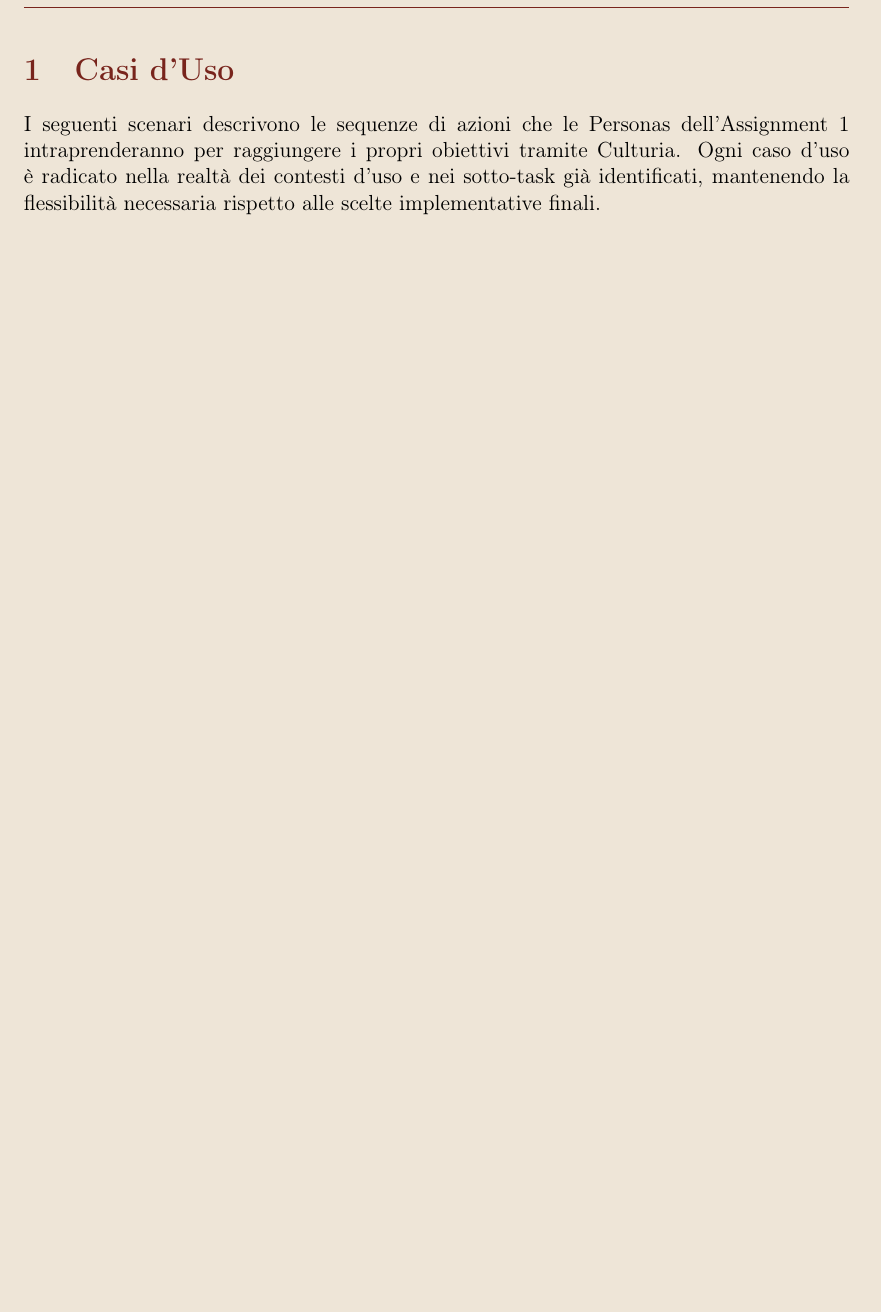
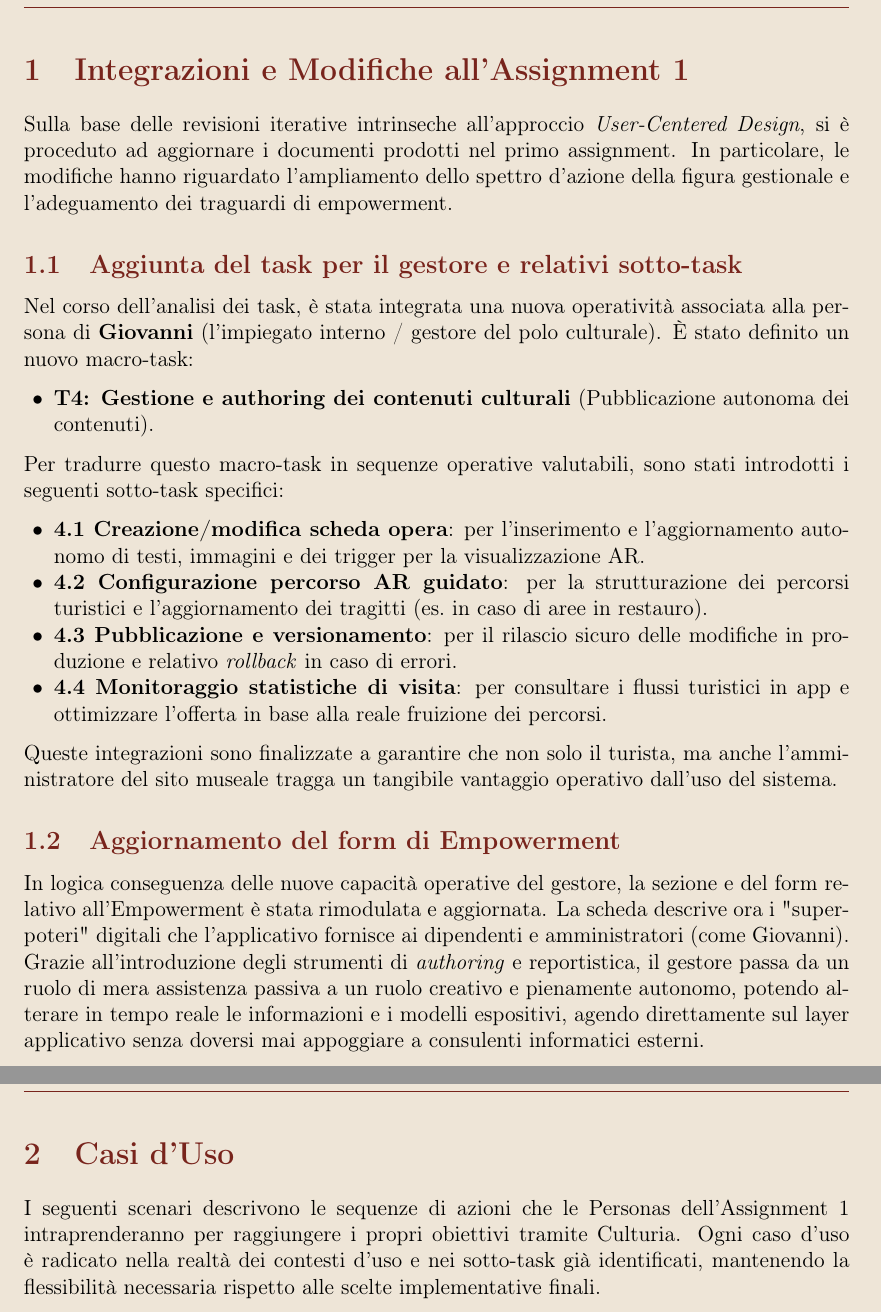
Before and after one commit to AntonioWalter/Culturia_IUM, a LaTeX problem sheet (docs/documentazione/assignment2/latex/main.tex, which reads docs/documentazione/assignment2/latex/chapters/1_modifiche.tex): part of page 3 of 15 before the commit and two parts of pages 3 and 4 of 16 after it, the two joined at a grey line, cut at the place of the change, the shorter picture padded with empty space. Compiled offline with pdfLaTeX.

Commit message:
fix(docs): aggiunto capitolo per aggiornare i cambiamenti fatti nell assignment1.

```diff
--- /dev/null
+++ b/docs/documentazione/assignment2/latex/chapters/1_modifiche.tex
@@ -0,0 +1,23 @@
+\section{Integrazioni e Modifiche all'Assignment 1}
+
+Sulla base delle revisioni iterative intrinseche all'approccio \textit{User-Centered Design}, si è proceduto ad aggiornare i documenti prodotti nel primo assignment. In particolare, le modifiche hanno riguardato l'ampliamento dello spettro d'azione della figura gestionale e l'adeguamento dei traguardi di empowerment.
+
+\subsection{Aggiunta del task per il gestore e relativi sotto-task}
+Nel corso dell'analisi dei task, è stata integrata una nuova operatività associata alla persona di \textbf{Giovanni} (l'impiegato interno / gestore del polo culturale). È stato definito un nuovo macro-task:
+\begin{itemize}[nosep, leftmargin=1.4em]
+    \item \textbf{T4: Gestione e authoring dei contenuti culturali} (Pubblicazione autonoma dei contenuti).
+\end{itemize}
+
+Per tradurre questo macro-task in sequenze operative valutabili, sono stati introdotti i seguenti sotto-task specifici:
+\begin{itemize}[nosep, leftmargin=1.4em]
+    \item \textbf{4.1 Creazione/modifica scheda opera}: per l'inserimento e l'aggiornamento autonomo di testi, immagini e dei trigger per la visualizzazione AR.
+    \item \textbf{4.2 Configurazione percorso AR guidato}: per la strutturazione dei percorsi turistici e l'aggiornamento dei tragitti (es.\ in caso di aree in restauro).
+    \item \textbf{4.3 Pubblicazione e versionamento}: per il rilascio sicuro delle modifiche in produzione e relativo \textit{rollback} in caso di errori.
+    \item \textbf{4.4 Monitoraggio statistiche di visita}: per consultare i flussi turistici in app e ottimizzare l'offerta in base alla reale fruizione dei percorsi.
+\end{itemize}
+
+Queste integrazioni sono finalizzate a garantire che non solo il turista, ma anche l'amministratore del sito museale tragga un tangibile vantaggio operativo dall'uso del sistema.
+
+\subsection{Aggiornamento del form di Empowerment}
+In logica conseguenza delle nuove capacità operative del gestore, la sezione e del form relativo all'Empowerment è stata rimodulata e aggiornata.
+La scheda descrive ora i "super-poteri" digitali che l'applicativo fornisce ai dipendenti e amministratori (come Giovanni). Grazie all'introduzione degli strumenti di \textit{authoring} e reportistica, il gestore passa da un ruolo di mera assistenza passiva a un ruolo creativo e pienamente autonomo, potendo alterare in tempo reale le informazioni e i modelli espositivi, agendo direttamente sul layer applicativo senza doversi mai appoggiare a consulenti informatici esterni.
```
Also changed, not shown: docs/documentazione/assignment2/latex/main.tex (+6 -4 lines), docs/documentazione/assignment2/latex/chapters/2_use_cases.tex (renamed from docs/documentazione/assignment2/latex/chapters/1_use_cases.tex), docs/documentazione/assignment2/latex/chapters/3_analisi_comparativa.tex (renamed from docs/documentazione/assignment2/latex/chapters/2_analisi_comparativa.tex), docs/documentazione/assignment2/latex/chapters/4_idee_progetto.tex (renamed from docs/documentazione/assignment2/latex/chapters/3_idee_progetto.tex), docs/documentazione/assignment2/latex/chapters/5_contributi.tex (renamed from docs/documentazione/assignment2/latex/chapters/4_contributi.tex), 1 other file.
